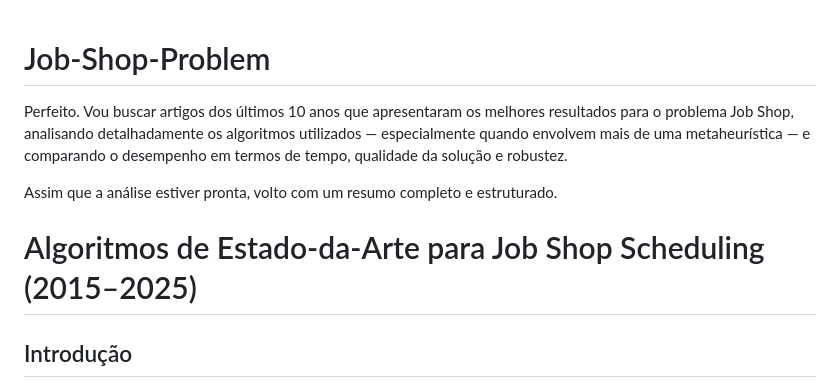
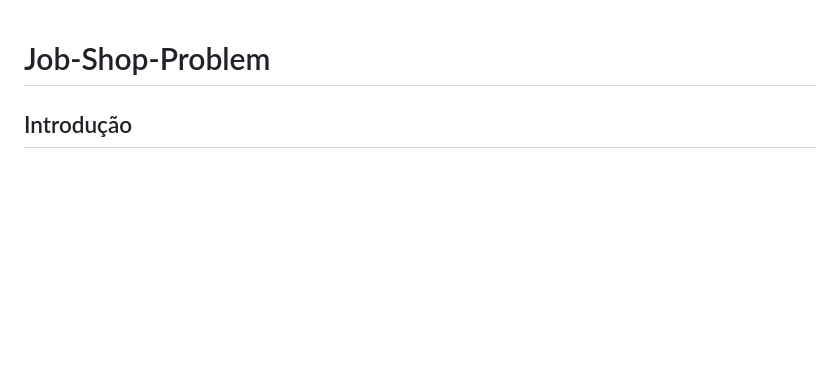
Before and after one commit to Fear-Hungry/Job-Shop-Problem, a Markdown page: README.md, the part around the change. Drawn GitHub-style; blank space fills up the shorter version.

```diff
--- a/README.md
+++ b/README.md
@@ -1,10 +1,4 @@
 # Job-Shop-Problem
-
-Perfeito. Vou buscar artigos dos últimos 10 anos que apresentaram os melhores resultados para o problema Job Shop, analisando detalhadamente os algoritmos utilizados — especialmente quando envolvem mais de uma metaheurística — e comparando o desempenho em termos de tempo, qualidade da solução e robustez.
-
-Assim que a análise estiver pronta, volto com um resumo completo e estruturado.
-
-# Algoritmos de Estado-da-Arte para Job Shop Scheduling (2015–2025)
 
 ## Introdução
 O **Job Shop Scheduling Problem (JSSP)** é um problema clássico de otimização combinatória onde um conjunto de jobs (tarefas) deve ser agendado em máquinas, respeitando sequências específicas de operações. O objetivo típico é minimizar o *makespan* (tempo total para concluir todos os jobs), embora outros critérios possam ser considerados. Trata-se de um problema **NP-difícil**, o que torna impraticável usar métodos exatos (como programação inteira ou programação por restrições) para instâncias de porte industrial ([
```
